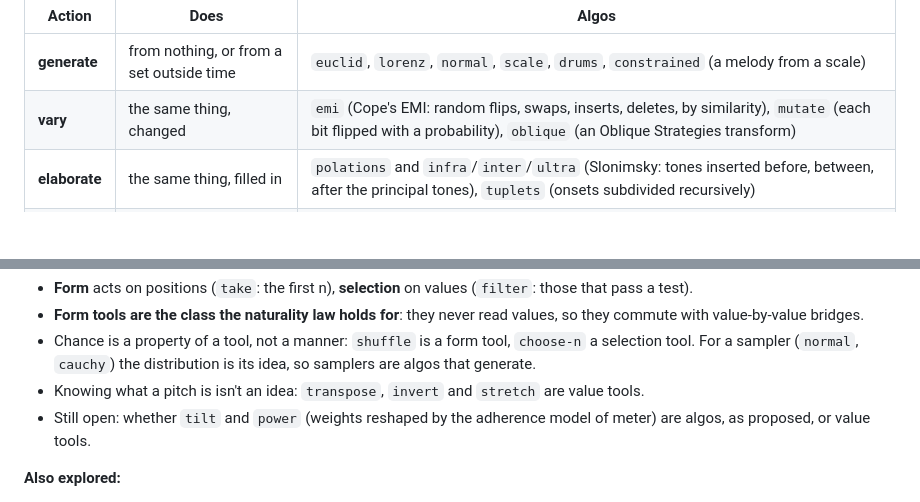
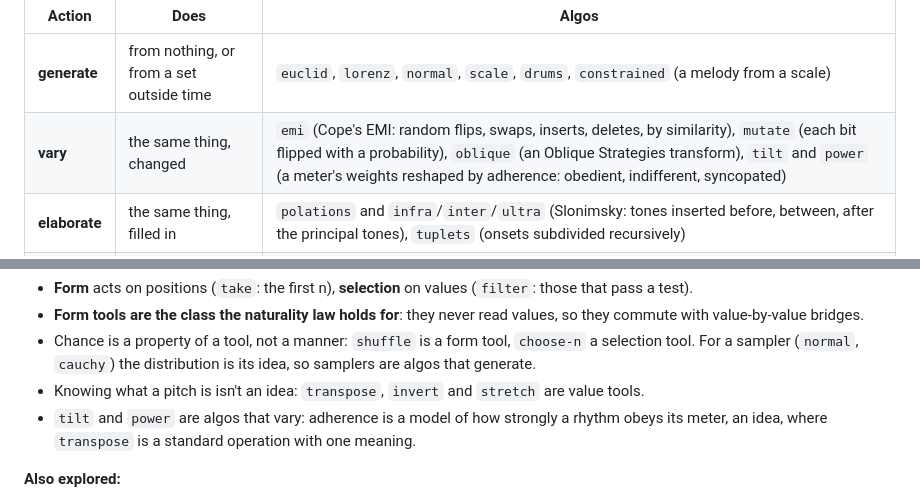
Before and after one commit to gebdevalk/musics, a Markdown page: doc/algo-space.md, 2 parts joined by grey strips. GitHub-like rendering; blank space fills up the shorter version.

Commit message:
docs: algo space -- tilt and power are algos that vary
Co-Authored-By: Claude Opus 5.5 <noreply@anthropic.com>

```diff
--- a/doc/algo-space.md
+++ b/doc/algo-space.md
@@ -65,7 +65,7 @@ D2 action, for algos:
 | Action | Does | Algos |
 |---|---|---|
 | **generate** | from nothing, or from a set outside time | `euclid`, `lorenz`, `normal`, `scale`, `drums`, `constrained` (a melody from a scale) |
-| **vary** | the same thing, changed | `emi` (Cope's EMI: random flips, swaps, inserts, deletes, by similarity), `mutate` (each bit flipped with a probability), `oblique` (an Oblique Strategies transform) |
+| **vary** | the same thing, changed | `emi` (Cope's EMI: random flips, swaps, inserts, deletes, by similarity), `mutate` (each bit flipped with a probability), `oblique` (an Oblique Strategies transform), `tilt` and `power` (a meter's weights reshaped by adherence: obedient, indifferent, syncopated) |
 | **elaborate** | the same thing, filled in | `polations` and `infra`/`inter`/`ultra` (Slonimsky: tones inserted before, between, after the principal tones), `tuplets` (onsets subdivided recursively) |
 | **continue** | the same thing, extended | `rnn` (a small recurrent network extends a seed rhythm) |
 | **expand** | one into several voices | `counterpoint`, `species`, `duet`, `phases` |
@@ -91,8 +91,9 @@ D2 action, for tools:
   the distribution is its idea, so samplers are algos that generate.
 - Knowing what a pitch is isn't an idea: `transpose`, `invert` and
   `stretch` are value tools.
-- Still open: whether `tilt` and `power` (weights reshaped by the
-  adherence model of meter) are algos, as proposed, or value tools.
+- `tilt` and `power` are algos that vary: adherence is a model of how
+  strongly a rhythm obeys its meter, an idea, where `transpose` is a
+  standard operation with one meaning.
 
 **Also explored:**
 - the **cube** as the interface to the catalogue (reading B): one face
```
